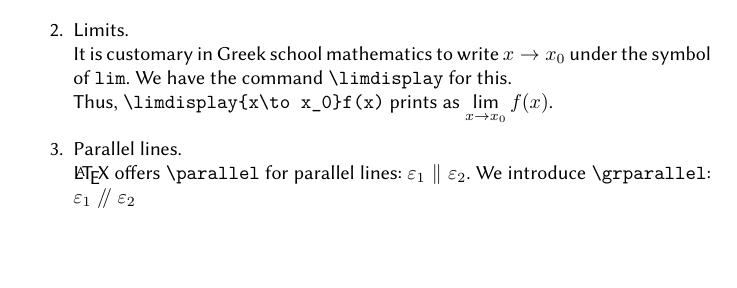
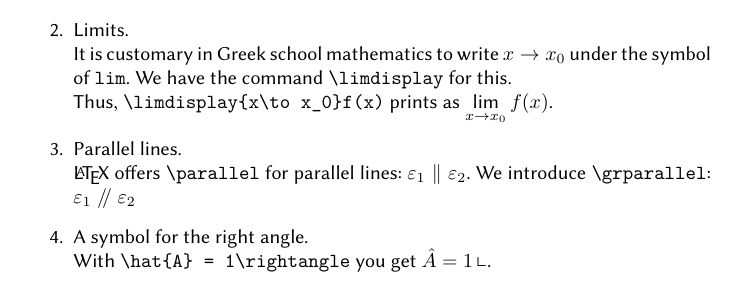
Before and after one commit to tsmtzs/gr-math, a LaTeX document (overview-gr-math.tex, which reads gr-math.sty): part of the page, cut so that both start at the same text, the shorter picture padded with empty space. Compiled offline with XeLaTeX.

Commit message:
New mathematics macro \rightangle added.

```diff
--- a/gr-math.sty
+++ b/gr-math.sty
@@ -13,6 +13,8 @@
 \NeedsTeXFormat{LaTeX2e}
 \ProvidesPackage{gr-math}[2019/12/30 v1.0 Custom package]
 %
+\RequirePackage{amsmath}
+ %
 \DeclareSymbolFont{groperators}{\encodingdefault}{\familydefault}{m}{n}
 \SetSymbolFont{groperators}{bold}{\encodingdefault}{\familydefault}{bx}{n}
 %
@@ -39,6 +41,13 @@
 %% A symbol for parallel lines
 %% %%%%%%%%%%%%%%%%%%%%%%%%%%%%%%
 \newcommand{\grparallel}{\mathrel{/\hspace{-0.25em}/}}
+%% %%%%%%%%%%%%%%%%%%%%%%%%%%%%%%
+%% Designate right angle
+%% %%%%%%%%%%%%%%%%%%%%%%%%%%%%%%
+%% Use the appropriate unicode character
+\Umathchardef\rightangle=1 0 "221F
+%% OR, if tikz is available
+%% \def\rightangle{\thinspace\tikz[x=1ex,y=1ex]{\draw (1,0) -- (0,0) -- (0,1.2);}}
 \endinput
 %%
 %% End of file `gr-math.sty'.
--- a/overview-gr-math.tex
+++ b/overview-gr-math.tex
@@ -44,5 +44,7 @@
   Thus, \verb|\limdisplay{x\to x_0}f(x)| prints as $\limdisplay{x\to x_0}f(x)$.
 \item Parallel lines.\\
   \LaTeX\ offers \verb|\parallel| for parallel lines: $\varepsilon_1\parallel\varepsilon_2$. We introduce \verb|\grparallel|: $\varepsilon_1\grparallel\varepsilon_2$
+\item A symbol for the right angle.\\
+  With \verb|\hat{A} = 1\rightangle| you get $\hat{A} = 1\rightangle$.
 \end{enumerate}
 \end{document}
```
Also changed, not shown: overview-gr-math.pdf.
